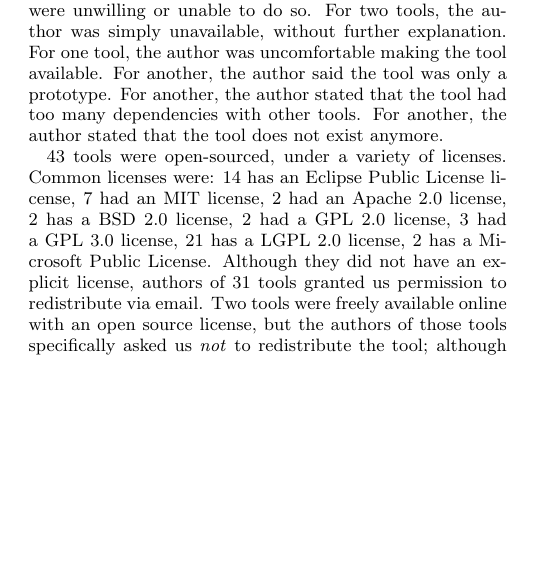
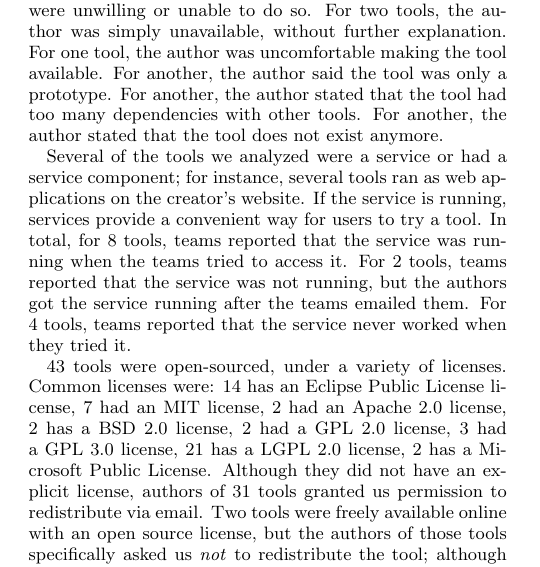
Before and after one commit to SoftwareEngineeringToolDemos/Paper, a LaTeX paper (Publication - Conference - Tool Demos/document.tex): part of one column of page 6 of 8, cut so that both start at the same text, the shorter picture padded with empty space. The pictures show the PDF file Publication - Conference - Tool Demos/document.pdf that the author committed with the source.

Commit message:
Analyses of services running

```diff
--- a/Publication - Conference - Tool Demos/document.tex
+++ b/Publication - Conference - Tool Demos/document.tex
@@ -742,6 +742,9 @@ Tools where tool could convievably be put into a virtual machine. How many didn'
 \newcommand{\unworkNoResponseToAsk}{13\xspace}
 \newcommand{\unworkTooLate}{3\xspace}
 \newcommand{\unworkCouldntWorkIt}{19\xspace}
+\newcommand{\serviceRunning}{8\xspace}
+\newcommand{\serviceRunningLater}{2\xspace}
+\newcommand{\serviceRunningNever}{4\xspace}
 \newcommand{\redistPermissionArtifact}{43\xspace}
 \newcommand{\redistPermissionEmail}{31\xspace}
 \newcommand{\licenseMIT}{7\xspace}
@@ -953,6 +956,20 @@ many dependencies with other tools.
 For another, the author stated that the tool does not
 exist anymore.
 
+Several of the tools we analyzed were a service or had a
+service component; for instance, several tools
+ran as web applications on the creator's website.
+If the service is running, services provide a convenient way
+for users to try a tool.
+In total, for \serviceRunning tools, teams
+reported that the service was running when the teams tried
+to access it.
+For \serviceRunningLater tools, teams reported that the service
+was not running, but the authors got the service running
+after the teams emailed them.
+For \serviceRunningNever tools, teams reported that the service
+never worked when they tried it.
+
 \redistPermissionArtifact tools were open-sourced,
 under a variety of licenses.
 Common licenses were:
```
Also changed, not shown: Publication - Conference - Tool Demos/document.pdf.
